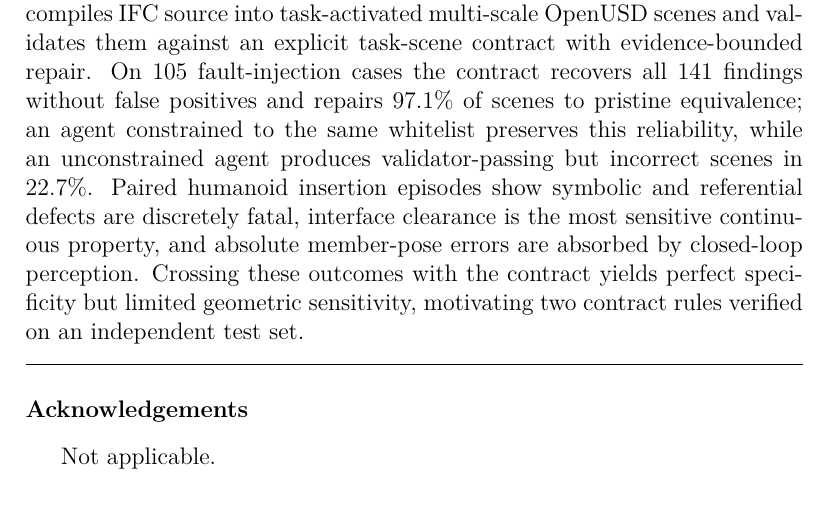
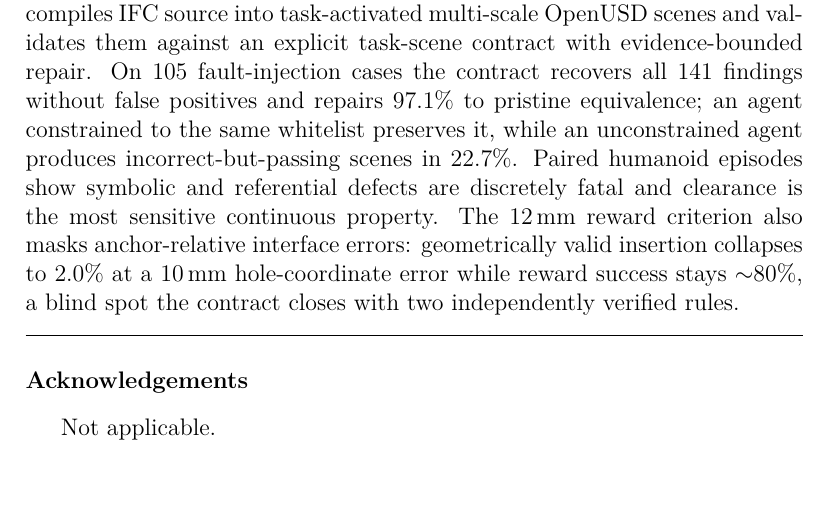
Before and after one commit to aizhuyu/construction-scene-ready, a LaTeX paper (paper/title-page.tex): part of page 1 of 2, cut so that both start at the same text, the shorter picture padded with empty space. Compiled offline with XeLaTeX.

Commit message:
Sync title-page.tex/pdf with new 150-word geometric-valid abstract

```diff
--- a/paper/title-page.tex
+++ b/paper/title-page.tex
@@ -30,15 +30,15 @@ error, or imprecision changes task outcomes. ConstructionSceneReady compiles
 IFC source into task-activated multi-scale OpenUSD scenes and validates them
 against an explicit task-scene contract with evidence-bounded repair. On 105
 fault-injection cases the contract recovers all 141 findings without false
-positives and repairs 97.1\% of scenes to pristine equivalence; an agent
-constrained to the same whitelist preserves this reliability, while an
-unconstrained agent produces validator-passing but incorrect scenes in
-22.7\%. Paired humanoid insertion episodes show symbolic and referential
-defects are discretely fatal, interface clearance is the most sensitive
-continuous property, and absolute member-pose errors are absorbed by
-closed-loop perception. Crossing these outcomes with the contract yields
-perfect specificity but limited geometric sensitivity, motivating two
-contract rules verified on an independent test set.
+positives and repairs 97.1\% to pristine equivalence; an agent constrained to
+the same whitelist preserves it, while an unconstrained agent produces
+incorrect-but-passing scenes in 22.7\%. Paired humanoid episodes show
+symbolic and referential defects are discretely fatal and clearance is the
+most sensitive continuous property. The 12\,mm reward criterion also masks
+anchor-relative interface errors: geometrically valid insertion collapses to
+2.0\% at a 10\,mm hole-coordinate error while reward success stays
+${\sim}80\%$, a blind spot the contract closes with two independently
+verified rules.
 \end{abstract}
 
 \end{frontmatter}
```
Also changed, not shown: paper/title-page.pdf.
